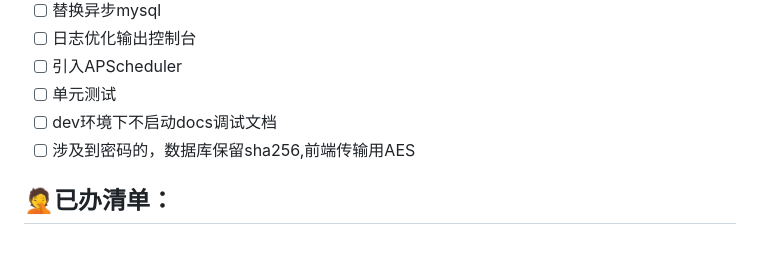
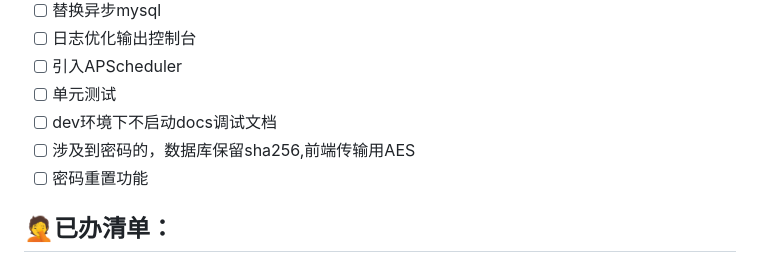
Before and after one commit to ranyong1997/Sakura_Mini_Admin, a Markdown page: README.md, the part around the change. GitHub-like rendering.

Commit message:
📃 docs:(increased demand):增加需求

```diff
--- a/README.md
+++ b/README.md
@@ -143,6 +143,7 @@ docker-compose up -d
 - [ ] 单元测试
 - [ ] dev环境下不启动docs调试文档
 - [ ] 涉及到密码的，数据库保留sha256,前端传输用AES
+- [ ] 密码重置功能
 
 ## 🤦‍已办清单：
 
```
